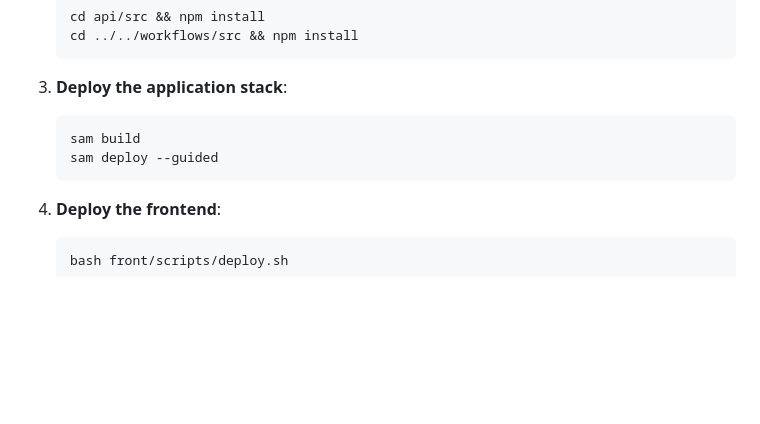
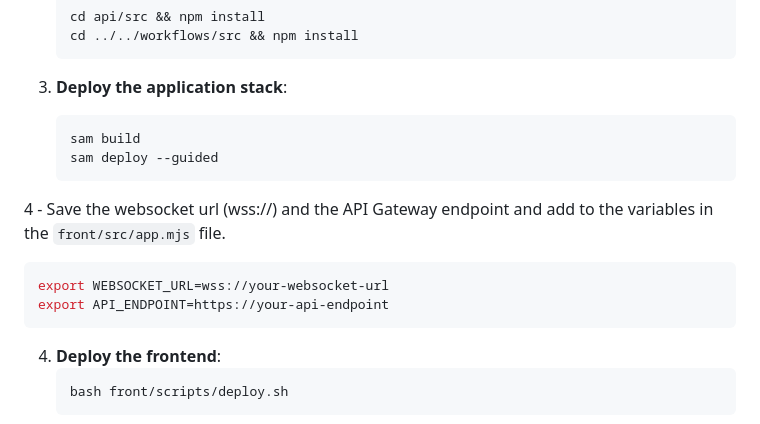
Before and after one commit to gutkedu/aws-apigw-real-time-chat, a Markdown page: README.md, the part around the change. GitHub-like rendering; blank space fills up the shorter version.

Commit message:
docs: update README with instructions to save WebSocket URL and API endpoint

````diff
--- a/README.md
+++ b/README.md
@@ -101,6 +101,12 @@ real-time-chat-demo/
    sam deploy --guided
    ```
 
+4 - Save the websocket url (wss://) and the API Gateway endpoint and add to the variables in the `front/src/app.mjs` file.
+   ```bash
+   export WEBSOCKET_URL=wss://your-websocket-url
+   export API_ENDPOINT=https://your-api-endpoint
+   ```
+
 4. **Deploy the frontend**:
    ```bash
    bash front/scripts/deploy.sh
````
